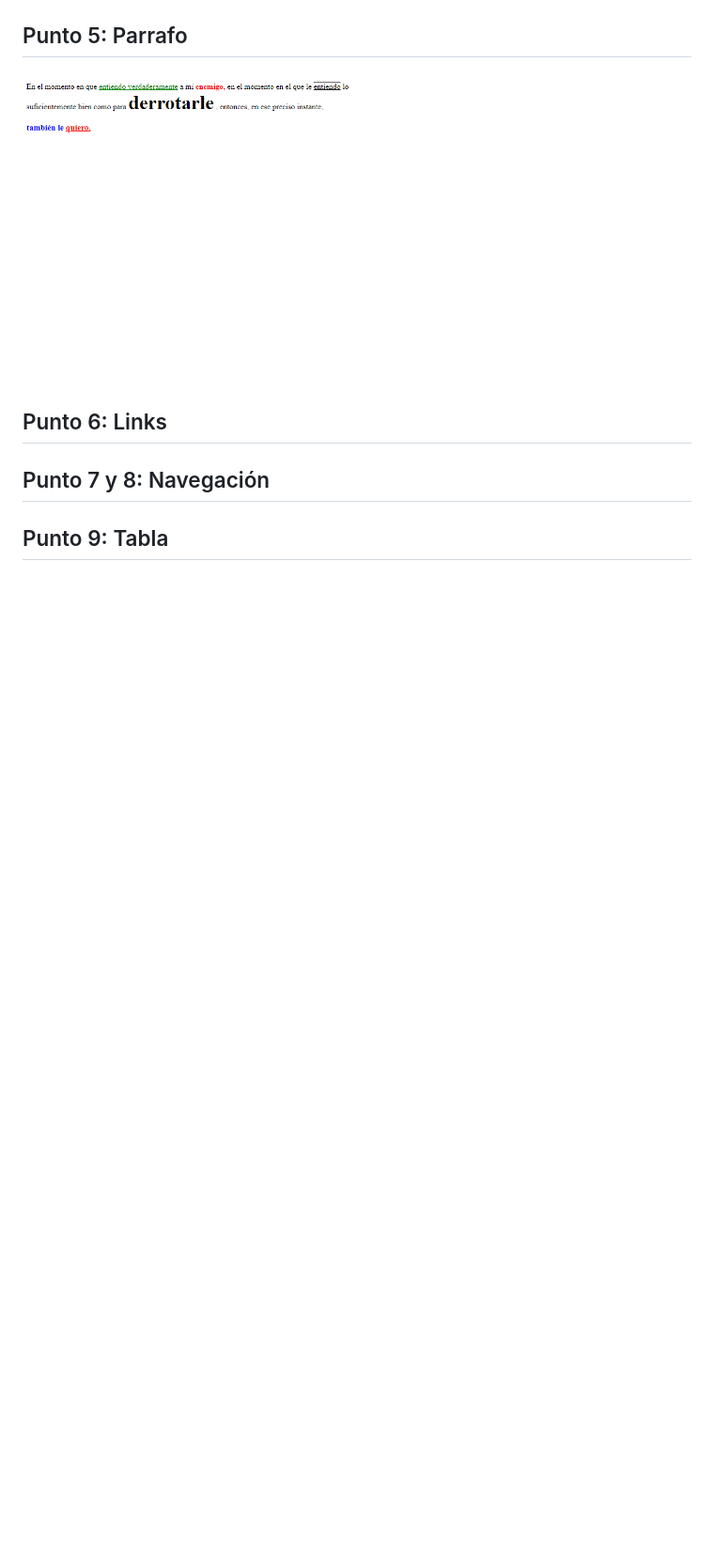
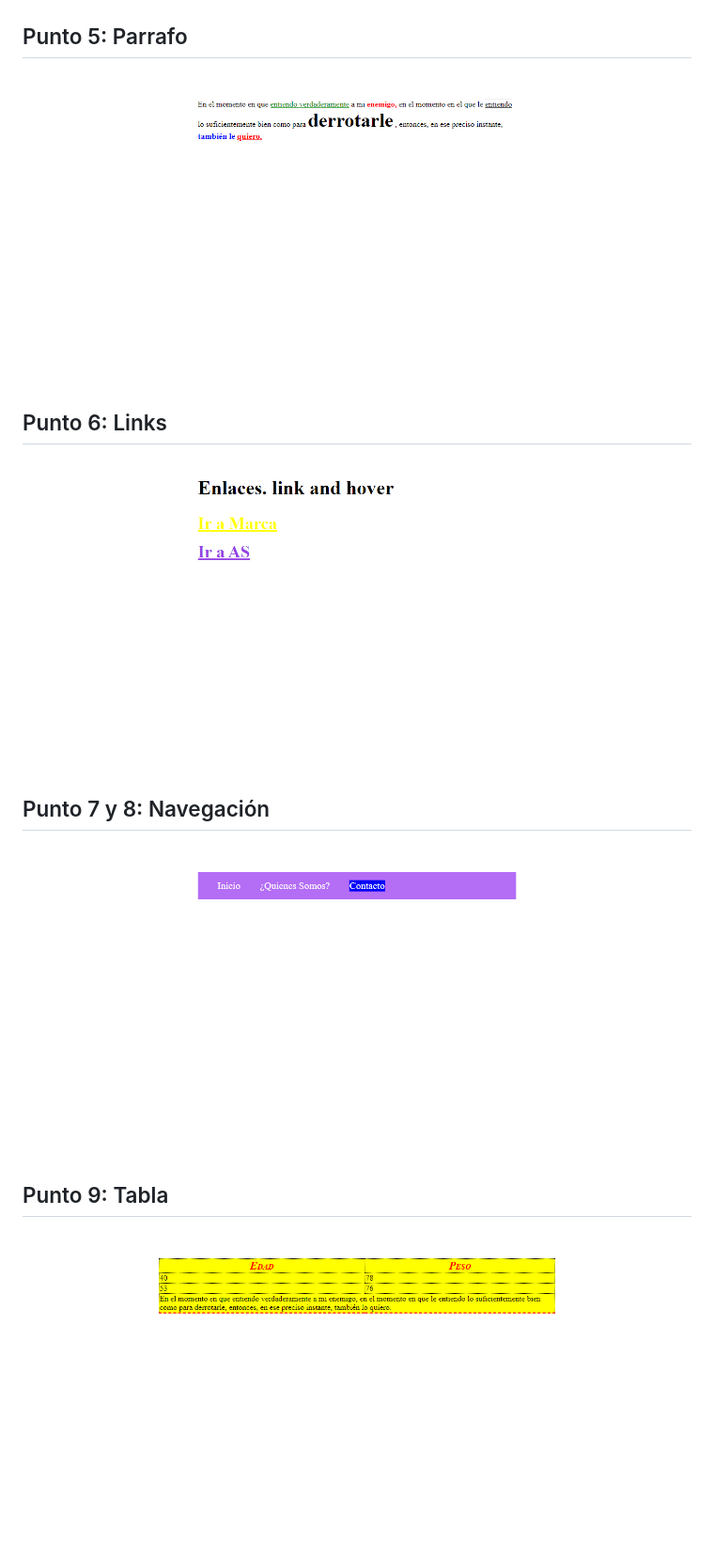
Before and after one commit to JaquelineG28/taller-9-full-stack, a Markdown page: README.md, the part around the change. Shown: that part at 94% size. GitHub-like rendering; pictures changed too: public/Images/punto-5.png, public/Images/punto-6.png (added), public/Images/punto-7-8.png (added); blank space fills up the shorter version.

```diff
--- a/README.md
+++ b/README.md
@@ -25,7 +25,10 @@
 <img src="./public/Images/punto-5.png" alt="punto 5">
 
 <h2>Punto 6: Links</h2>
+<img src="./public/Images/punto-6.png" alt="punto 6">
 
 <h2>Punto 7 y 8: Navegación</h2>
+<img src="./public/Images/punto-7-8.png" alt="punto 7-8">
 
 <h2>Punto 9: Tabla</h2>
+<img src="./public/Images/punto-9.png" alt="punto 9">
```
Also changed, not shown: 8 other files.
